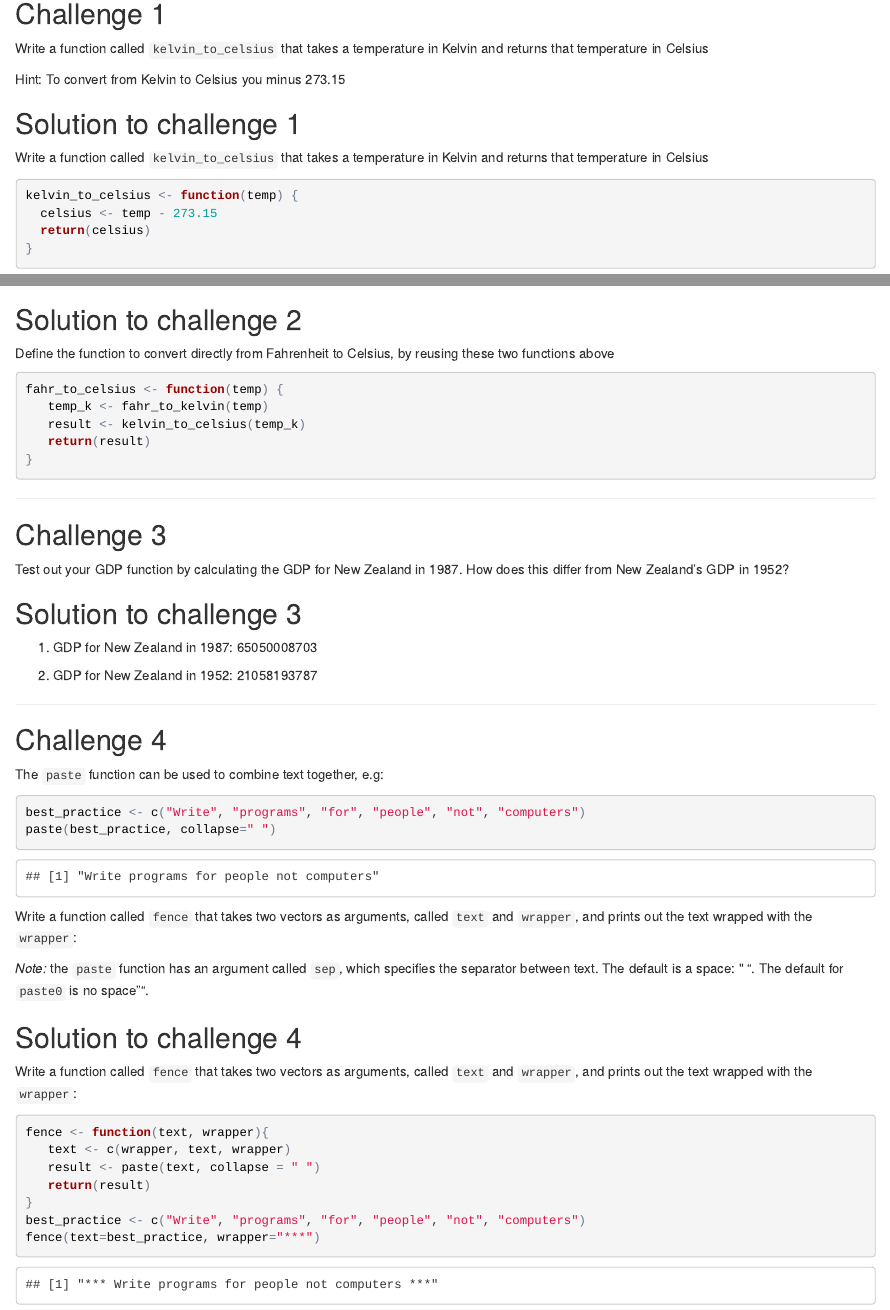
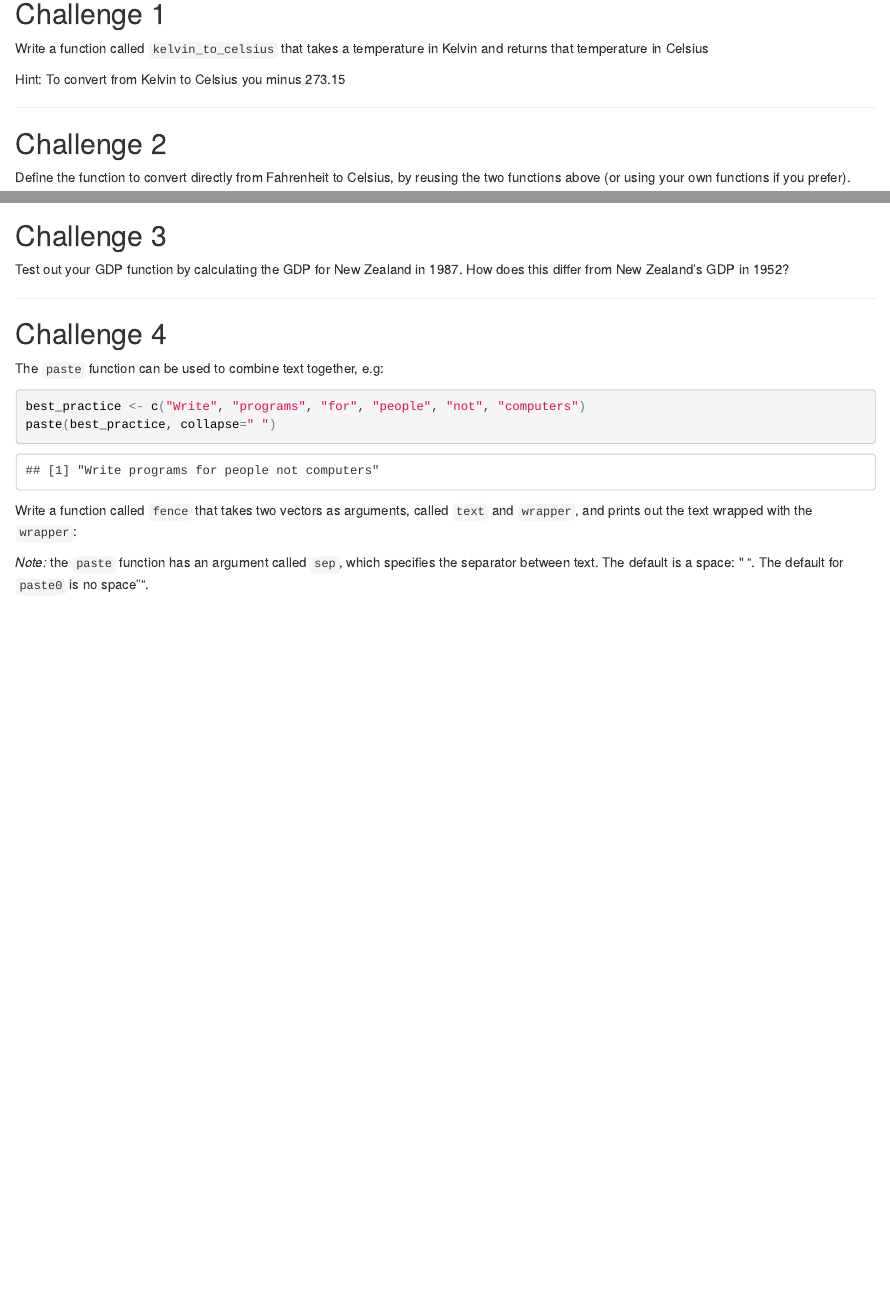
Before and after one commit to ucsdlib/gps-notes, an R Markdown document (intro-r/10_functions_lesson_challenges.Rmd): the page in a window 1100 px wide, from 80 px down, and a second part further down, joined at a grey line. The pictures show the output file intro-r/10_functions_lesson_challenges.html that the author committed with the source, opened offline.

Commit message:
updating the challenges file

````diff
--- a/intro-r/10_functions_lesson_challenges.Rmd
+++ b/intro-r/10_functions_lesson_challenges.Rmd
@@ -10,17 +10,6 @@ and returns that temperature in Celsius
 
 Hint: To convert from Kelvin to Celsius you minus 273.15
 
-## Solution to challenge 1
-
-Write a function called `kelvin_to_celsius` that takes a temperature in Kelvin
-and returns that temperature in Celsius
-
-```{r}
-kelvin_to_celsius <- function(temp) {
-  celsius <- temp - 273.15
-  return(celsius)
-}
-```
 
 ---
 
@@ -30,21 +19,6 @@ Define the function to convert directly from Fahrenheit to Celsius,
 by reusing the two functions above (or using your own functions if you prefer).
 
 
-## Solution to challenge 2
-
-Define the function to convert directly from Fahrenheit to Celsius,
-by reusing these two functions above
-
-
-```{r}
-fahr_to_celsius <- function(temp) {
-   temp_k <- fahr_to_kelvin(temp)
-   result <- kelvin_to_celsius(temp_k)
-   return(result)
-}
-```
-
-
 ---
 
 
@@ -52,12 +26,6 @@ fahr_to_celsius <- function(temp) {
 
 Test out your GDP function by calculating the GDP for New Zealand in 1987. How
 does this differ from New Zealand's GDP in 1952?
-
-## Solution to challenge 3
-
-1. GDP for New Zealand in 1987: 65050008703
-
-2. GDP for New Zealand in 1952: 21058193787
 
 ---
 
@@ -81,20 +49,4 @@ fence(text=best_practice, wrapper="***")
 separator between text. The default is a space: " ". The default for `paste0`
 is no space "".
 
-
-## Solution to challenge 4
-
-Write a function called `fence` that takes two vectors as arguments, called
-`text` and `wrapper`, and prints out the text wrapped with the `wrapper`:
-
-```{r}
-fence <- function(text, wrapper){
-   text <- c(wrapper, text, wrapper)
-   result <- paste(text, collapse = " ")
-   return(result)
-}
-best_practice <- c("Write", "programs", "for", "people", "not", "computers")
-fence(text=best_practice, wrapper="***")
-```
-
 ---
````
Also changed, not shown: intro-r/10_functions_lesson_challenges.html.
